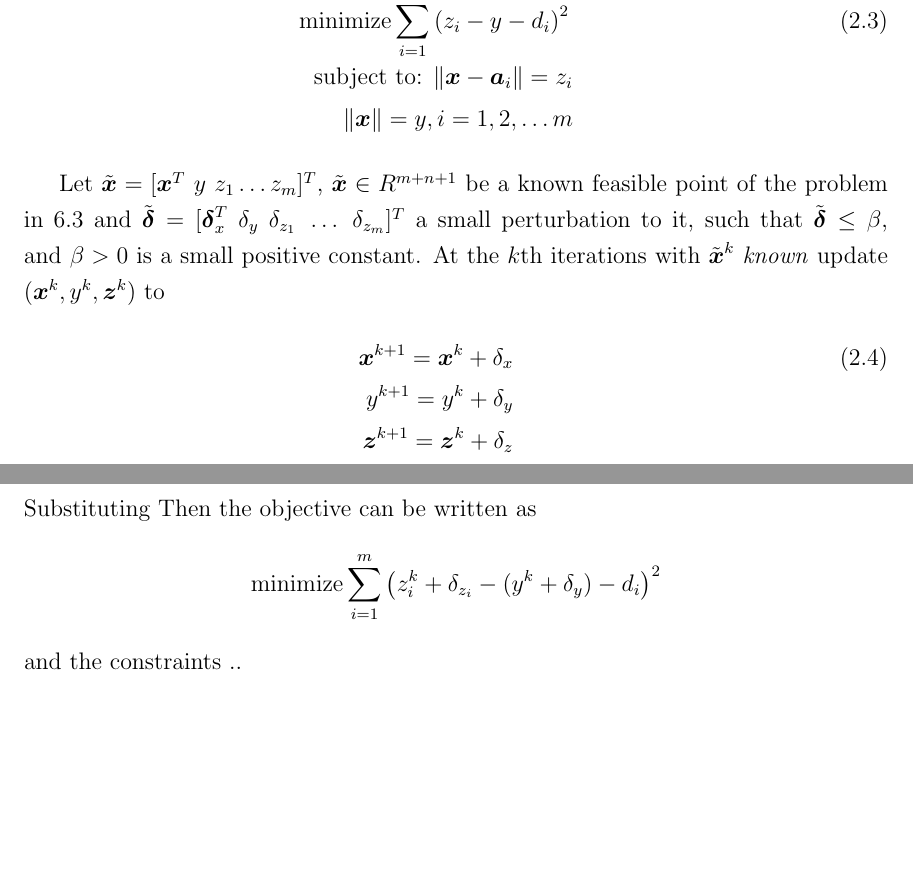
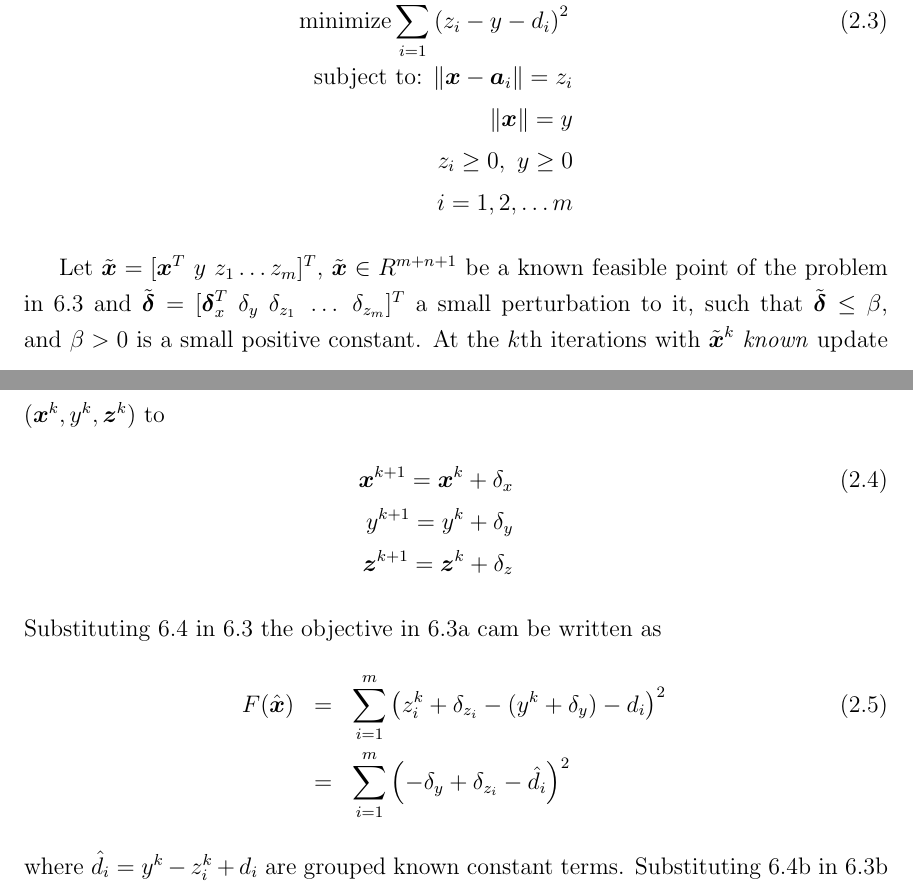
Before and after one commit to dariosul/thesis, a LaTeX thesis (MAScthesis.tex, which reads chapters/5/chapter_socp.tex): two parts of pages 11 and 12 of 17, joined at a grey line, cut so that both start at the same text, the shorter picture padded with empty space. Compiled offline with pdfLaTeX.

Commit message:
formulas added

```diff
--- a/chapters/5/chapter_socp.tex
+++ b/chapters/5/chapter_socp.tex
@@ -98,7 +98,10 @@ The problem in 6.2 can be equivalently written as
 \nonumber
 \mbox{subject to: } \|\Bx - \Ba_i\| = z_i \\
 \nonumber
-\|\Bx\| = y, i = 1, 2, \ldots m
+\|\Bx\| = y \\
+\nonumber
+z_i \geq 0, \ y \geq 0
+\\ \nonumber  i = 1, 2, \ldots m
 \end{eqnarray}
 
 Let $\tilde{\Bx} = [\Bx^T \ y \ z_1 \ldots z_m]^T$, $\tilde{\Bx} \in R^{m+n+1}$ be a known feasible point of the problem in 6.3 and $\tilde{\Bdelta} = [\Bdelta_x^T \  \delta_y \ \delta_{z_1} \ \ldots \  \delta_{z_m}]^T$ a small perturbation to it, such that $\tilde{\Bdelta} \leq \beta$, and $\beta > 0$ is a small positive constant. At the $k$th iterations with $\tilde{\Bx}^k$ \textit{known} update $(\Bx^k, y^k, \Bz^k)$ to
@@ -109,11 +112,11 @@ y^{k+1} = y^k + \delta_y \\
 \nonumber
 \Bz^{k+1} = \Bz^k + \delta_z
 \end{eqnarray}
-Substituting
-Then the objective can be written as
-\begin{equation}
+Substituting 6.4 in 6.3 the objective in 6.3a cam be written as
+\begin{eqnarray} \label{eq:6.5}
+F(\hat{\Bx}) & =  & \sum^m_{i = 1} \left(z^k_i + \delta_{z_i} - (y^k + \delta_y) - d_i \right)^2 \\
 \nonumber
-\Min \sum^m_{i = 1} \left(z^k_i + \delta_{z_i} - (y^k + \delta_y) - d_i \right)^2
-\end{equation}
-and the constraints
-..
+& = & \sum^m_{i = 1} \left(- \delta_y + \delta_{z_i}  - \hat{d_i} \right)^2
+\end{eqnarray}
+where $\hat{d_i} = y^k - z_i^k + d_i$ are grouped known constant terms.
+Substituting 6.4b in 6.3b
```
Also changed, not shown: 1 other file.
